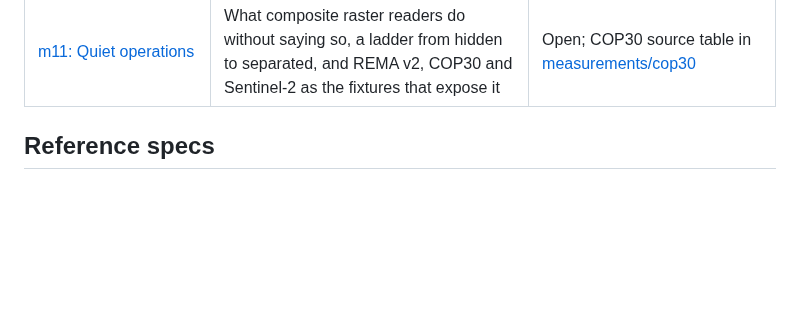
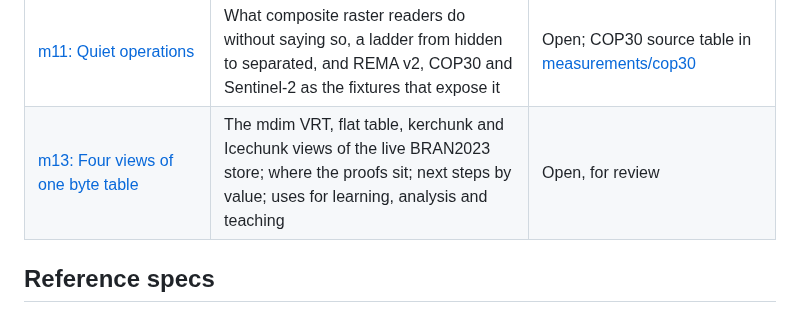
Before and after one commit to wxylib/design, a Markdown page: README.md, the part around the change. Drawn GitHub-style; blank space fills up the shorter version.

```diff
--- a/README.md
+++ b/README.md
@@ -70,6 +70,7 @@ decisions.
 | [m09: The modules that don't exist yet](docs/m09-missing-modules.md) | The CLI as an operation registry, VSI through object_store, byte views and a chain grammar as the real gaps, a crate check before each stage, and GDAL's other infrastructure | Open: five questions with recommended answers |
 | [m10: Overlapping COG mosaics, measured on REMA v2 and COP30](docs/m10-overlapping-mosaics.md) | Overlap, variable chunk sizes and padded tiles as three problems; tile-edge and origin cuts as duals; the predictor codec as the first blocker | Open, measured; requirements in section 8 |
 | [m11: Quiet operations](docs/m11-quiet-operations.md) | What composite raster readers do without saying so, a ladder from hidden to separated, and REMA v2, COP30 and Sentinel-2 as the fixtures that expose it | Open; COP30 source table in [measurements/cop30](measurements/cop30/README.md) |
+| [m13: Four views of one byte table](docs/m13-four-views.md) | The mdim VRT, flat table, kerchunk and Icechunk views of the live BRAN2023 store; where the proofs sit; next steps by value; uses for learning, analysis and teaching | Open, for review |
 
 ## Reference specs
 
```
Also changed, not shown: docs/m13-four-views.md (added, +239 -0 lines), docs/img/m13-views.png (added).
